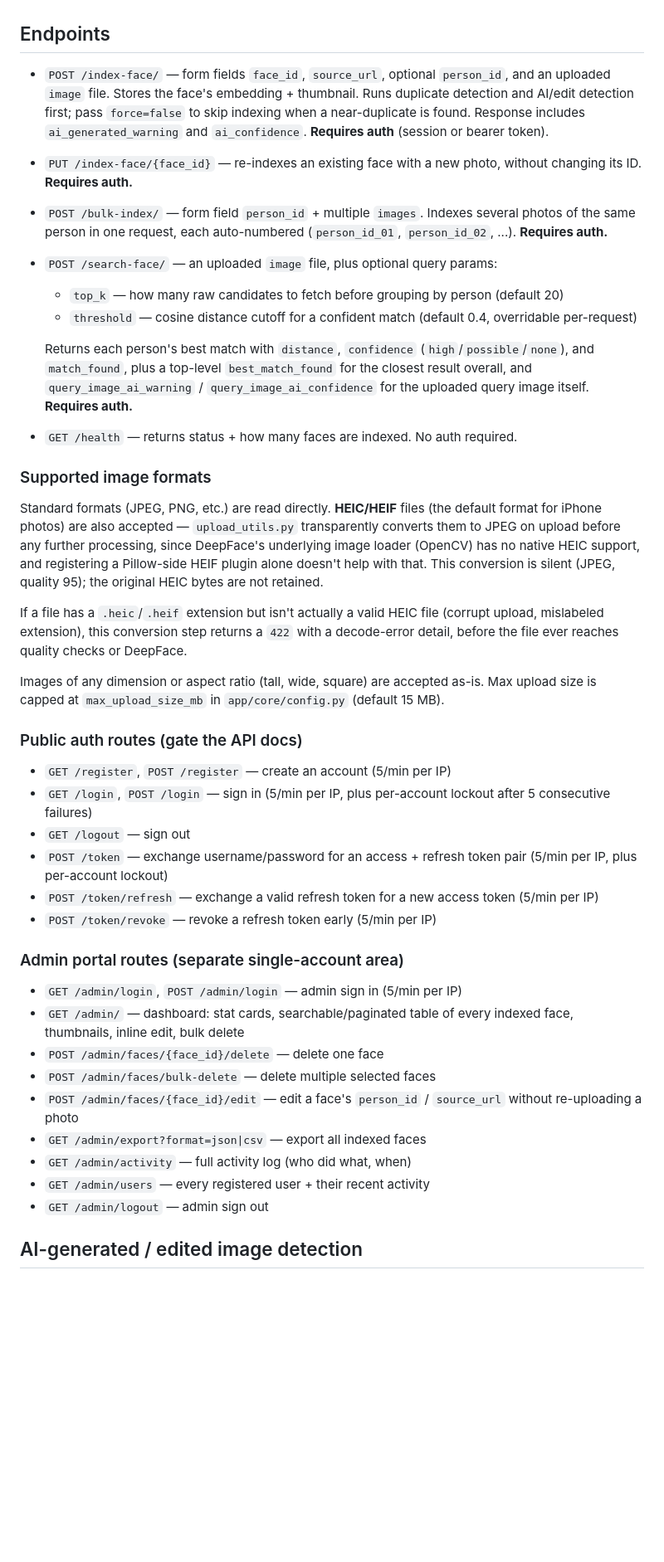
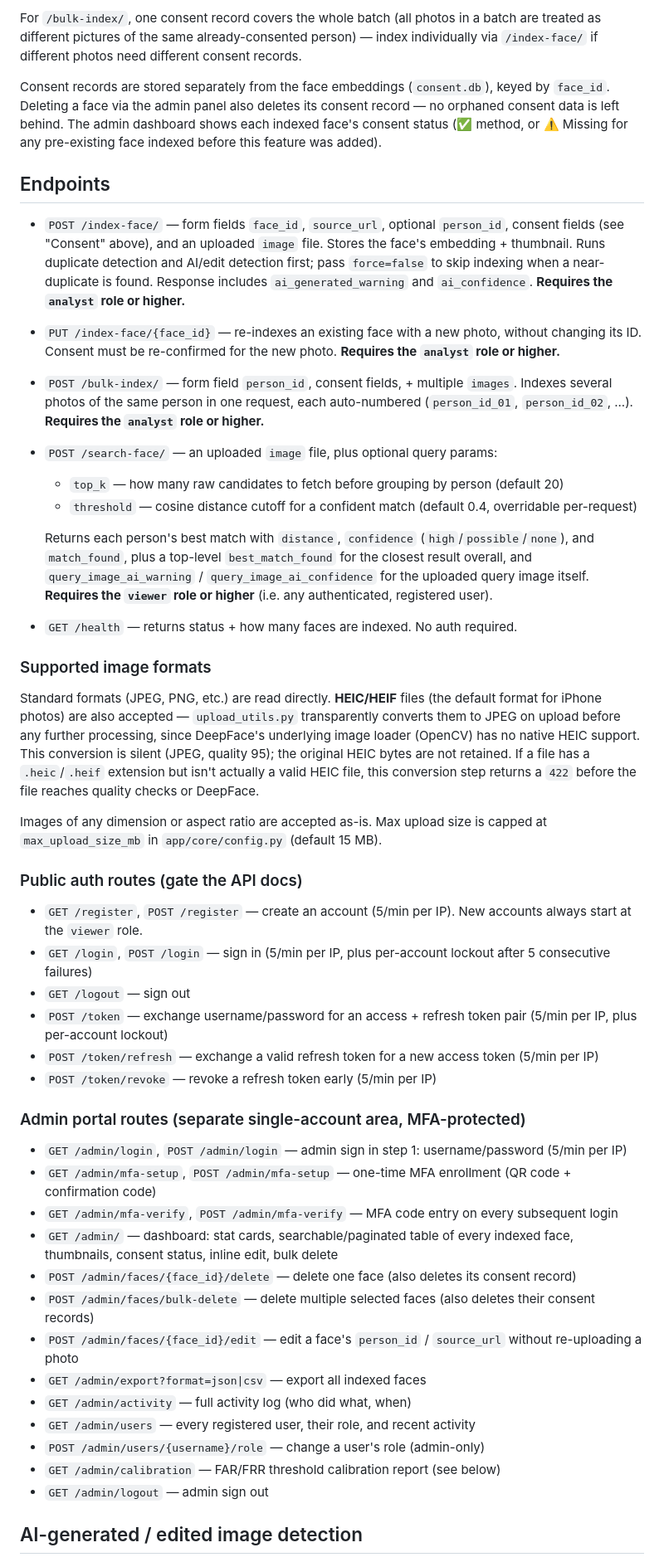
Before and after one commit to saxenavansh1236-web/face-search, a Markdown page: README.md, the part around one of its changes. Shown at 83% size. GitHub-like rendering; blank space fills up the shorter version.

```diff
--- a/README.md
+++ b/README.md
@@ -250,17 +308,31 @@ The following protections are in place:
+For `/bulk-index/`, one consent record covers the whole batch (all
+photos in a batch are treated as different pictures of the same
+already-consented person) — index individually via `/index-face/` if
+different photos need different consent records.
+
+Consent records are stored separately from the face embeddings
+(`consent.db`), keyed by `face_id`. Deleting a face via the admin
+panel also deletes its consent record — no orphaned consent data is
+left behind. The admin dashboard shows each indexed face's consent
+status (✅ method, or ⚠️ Missing for any pre-existing face indexed
+before this feature was added).
 
 ## Endpoints
 
-- `POST /index-face/` — form fields `face_id`, `source_url`,
-  optional `person_id`, and an uploaded `image` file. Stores the
-  face's embedding + thumbnail. Runs duplicate detection and
-  AI/edit detection first; pass `force=false` to skip indexing when a
-  near-duplicate is found. Response includes `ai_generated_warning`
-  and `ai_confidence`. **Requires auth** (session or bearer token).
+- `POST /index-face/` — form fields `face_id`, `source_url`, optional
+  `person_id`, consent fields (see "Consent" above), and an uploaded
+  `image` file. Stores the face's embedding + thumbnail. Runs
+  duplicate detection and AI/edit detection first; pass `force=false`
+  to skip indexing when a near-duplicate is found. Response includes
+  `ai_generated_warning` and `ai_confidence`. **Requires the `analyst`
+  role or higher.**
 - `PUT /index-face/{face_id}` — re-indexes an existing face with a new
-  photo, without changing its ID. **Requires auth.**
-- `POST /bulk-index/` — form field `person_id` + multiple `images`.
-  Indexes several photos of the same person in one request, each
-  auto-numbered (`person_id_01`, `person_id_02`, ...). **Requires auth.**
+  photo, without changing its ID. Consent must be re-confirmed for the
+  new photo. **Requires the `analyst` role or higher.**
+- `POST /bulk-index/` — form field `person_id`, consent fields, +
+  multiple `images`. Indexes several photos of the same person in one
+  request, each auto-numbered (`person_id_01`, `person_id_02`, ...).
+  **Requires the `analyst` role or higher.**
 - `POST /search-face/` — an uploaded `image` file, plus optional query
   params:
   - `top_k` — how many raw candidates to fetch before grouping by
@@ -272,7 +344,8 @@ The following protections are in place:
   (`high`/`possible`/`none`), and `match_found`, plus a top-level
   `best_match_found` for the closest result overall, and
   `query_image_ai_warning` / `query_image_ai_confidence` for the
-  uploaded query image itself. **Requires auth.**
+  uploaded query image itself. **Requires the `viewer` role or
+  higher** (i.e. any authenticated, registered user).
 - `GET /health` — returns status + how many faces are indexed. No auth
   required.
 
@@ -282,24 +355,22 @@ Standard formats (JPEG, PNG, etc.) are read directly. **HEIC/HEIF**
 files (the default format for iPhone photos) are also accepted —
 `upload_utils.py` transparently converts them to JPEG on upload before
 any further processing, since DeepFace's underlying image loader
-(OpenCV) has no native HEIC support, and registering a Pillow-side
-HEIF plugin alone doesn't help with that. This conversion is silent
-(JPEG, quality 95); the original HEIC bytes are not retained.
+(OpenCV) has no native HEIC support. This conversion is silent (JPEG,
+quality 95); the original HEIC bytes are not retained. If a file has a
+`.heic`/`.heif` extension but isn't actually a valid HEIC file, this
+conversion step returns a `422` before the file reaches quality checks
+or DeepFace.
 
-If a file has a `.heic`/`.heif` extension but isn't actually a valid
-HEIC file (corrupt upload, mislabeled extension), this conversion step
-returns a `422` with a decode-error detail, before the file ever
-reaches quality checks or DeepFace.
-
-Images of any dimension or aspect ratio (tall, wide, square) are
-accepted as-is. Max upload size is capped at `max_upload_size_mb` in
-`app/core/config.py` (default 15 MB).
+Images of any dimension or aspect ratio are accepted as-is. Max upload
+size is capped at `max_upload_size_mb` in `app/core/config.py`
+(default 15 MB).
 
 ### Public auth routes (gate the API docs)
 
-- `GET /register`, `POST /register` — create an account (5/min per IP)
-- `GET /login`, `POST /login` — sign in (5/min per IP, plus per-account
-  lockout after 5 consecutive failures)
+- `GET /register`, `POST /register` — create an account (5/min per
+  IP). New accounts always start at the `viewer` role.
+- `GET /login`, `POST /login` — sign in (5/min per IP, plus
+  per-account lockout after 5 consecutive failures)
 - `GET /logout` — sign out
 - `POST /token` — exchange username/password for an access + refresh
   token pair (5/min per IP, plus per-account lockout)
@@ -307,18 +378,31 @@ accepted as-is. Max upload size is capped at `max_upload_size_mb` in
   access token (5/min per IP)
 - `POST /token/revoke` — revoke a refresh token early (5/min per IP)
 
-### Admin portal routes (separate single-account area)
+### Admin portal routes (separate single-account area, MFA-protected)
 
-- `GET /admin/login`, `POST /admin/login` — admin sign in (5/min per IP)
+- `GET /admin/login`, `POST /admin/login` — admin sign in step 1:
+  username/password (5/min per IP)
+- `GET /admin/mfa-setup`, `POST /admin/mfa-setup` — one-time MFA
+  enrollment (QR code + confirmation code)
+- `GET /admin/mfa-verify`, `POST /admin/mfa-verify` — MFA code entry
+  on every subsequent login
 - `GET /admin/` — dashboard: stat cards, searchable/paginated table of
-  every indexed face, thumbnails, inline edit, bulk delete
-- `POST /admin/faces/{face_id}/delete` — delete one face
+  every indexed face, thumbnails, consent status, inline edit, bulk
+  delete
+- `POST /admin/faces/{face_id}/delete` — delete one face (also deletes
+  its consent record)
 - `POST /admin/faces/bulk-delete` — delete multiple selected faces
+  (also deletes their consent records)
 - `POST /admin/faces/{face_id}/edit` — edit a face's `person_id` /
   `source_url` without re-uploading a photo
 - `GET /admin/export?format=json|csv` — export all indexed faces
 - `GET /admin/activity` — full activity log (who did what, when)
-- `GET /admin/users` — every registered user + their recent activity
+- `GET /admin/users` — every registered user, their role, and recent
+  activity
+- `POST /admin/users/{username}/role` — change a user's role
+  (admin-only)
+- `GET /admin/calibration` — FAR/FRR threshold calibration report (see
+  below)
 - `GET /admin/logout` — admin sign out
 
 ## AI-generated / edited image detection
```
Also changed, not shown: other parts of README.md (+235 -136 lines).
